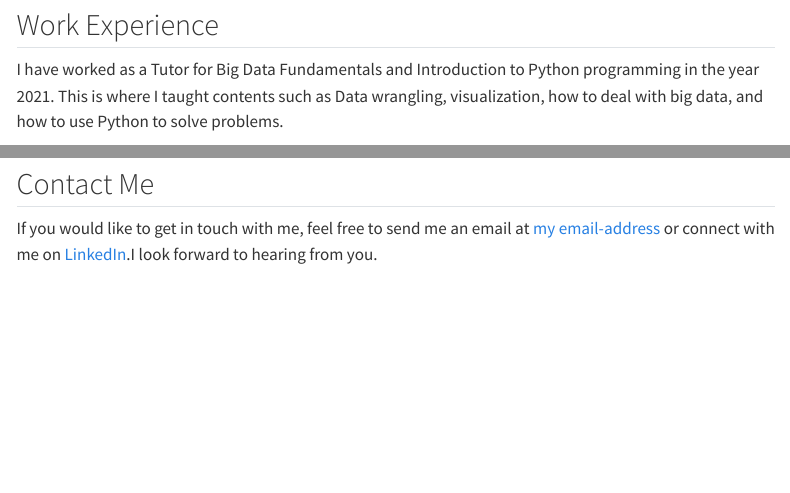
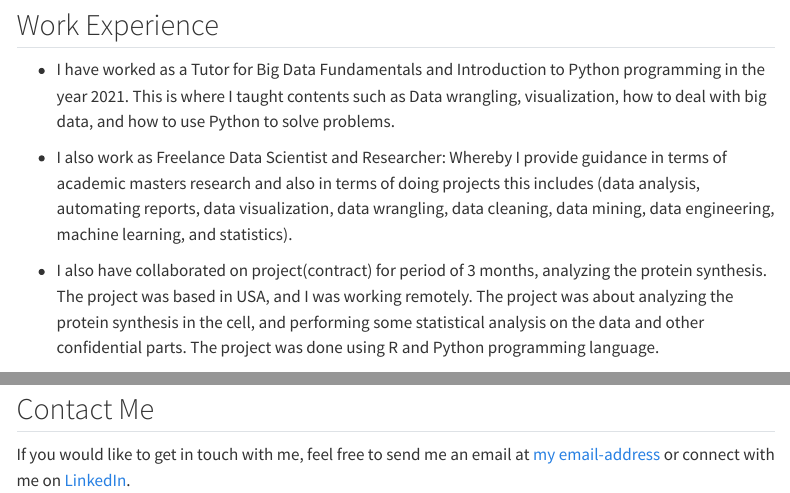
Before and after one commit to Mfundo-debug/Mfundo-portfolio, a Quarto document (my-portfolio/about.qmd): the page in a window 1100 px wide, from 320 px down, and a second part further down, joined at a grey line. Rendered offline with R 4.5, knitr and Pandoc in place of Quarto, with nearby package versions; menus at the side of the page are left out.

Commit message:
added more info and skills

```diff
--- a/my-portfolio/about.qmd
+++ b/my-portfolio/about.qmd
@@ -11,7 +11,11 @@ I have a Bachelor's degreee and Honors degree in Data Sciences from Sol Plaatje
 
 ## Work Experience
 
-I have worked as a Tutor for Big Data Fundamentals and Introduction to Python programming in the year 2021. This is where I taught contents such as Data wrangling, visualization, how to deal with big data, and how to use Python to solve problems.
+- I have worked as a Tutor for Big Data Fundamentals and Introduction to Python programming in the year 2021. This is where I taught contents such as Data wrangling, visualization, how to deal with big data, and how to use Python to solve problems.
+
+- I also work as Freelance Data Scientist and Researcher: Whereby I provide guidance in terms of academic masters research and also in terms of doing projects this includes (data analysis, automating reports, data visualization, data wrangling, data cleaning, data mining, data engineering, machine learning, and statistics).
+
+- I also have collaborated on project(contract) for period of 3 months, analyzing the protein synthesis. The project was based in USA, and I was working remotely. The project was about analyzing the protein synthesis in the cell, and performing some statistical analysis on the data and other confidential parts. The project was done using R and Python programming language.
 
 ## Skills
 
@@ -49,4 +54,4 @@ I possess the following skills:
 
 ## Contact Me
 
-If you would like to get in touch with me,  feel free to send me an email at [my email-address](mailto:diditmfundo@gmail.com) or connect with me on [LinkedIn](https://www.linkedin.com/in/mfundo-monchwe-48883314a/).I look forward to hearing from you.
+If you would like to get in touch with me,  feel free to send me an email at [my email-address](mailto:diditmfundo@gmail.com) or connect with me on [LinkedIn](https://www.linkedin.com/in/mfundo-monchwe-48883314a/).
```
Also changed, not shown: my-portfolio/about.qmd (1 more changed lines).
